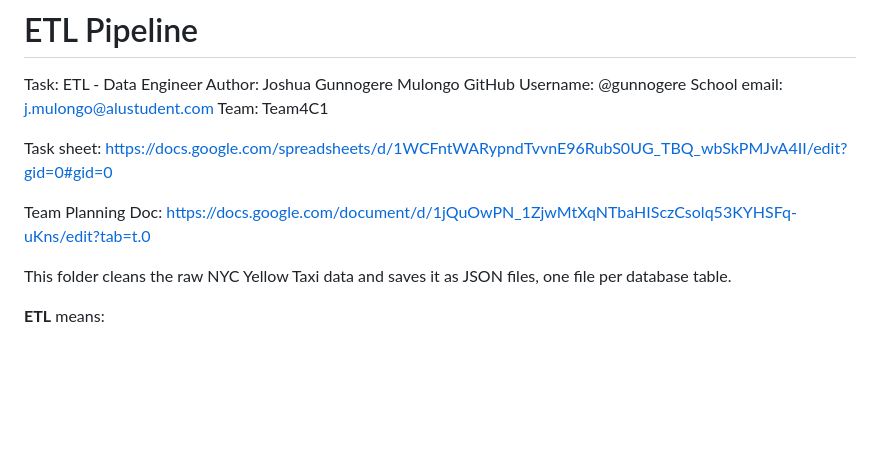
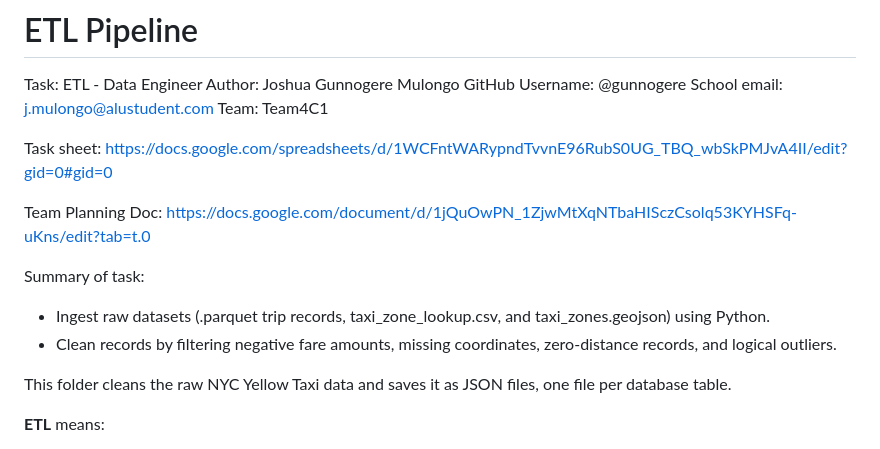
Before and after one commit to gunnogere/Team4C1_Summative_Urban_Mobility_Data_Explorer, a Markdown page: etl_pipeline/README.md, the part around the change. Drawn GitHub-style; blank space fills up the shorter version.

Commit message:
Add task summary and cleaning details to ETL pipeline README

```diff
--- a/etl_pipeline/README.md
+++ b/etl_pipeline/README.md
@@ -9,6 +9,10 @@ Team: Team4C1
 Task sheet: https://docs.google.com/spreadsheets/d/1WCFntWARypndTvvnE96RubS0UG_TBQ_wbSkPMJvA4II/edit?gid=0#gid=0
 
 Team Planning Doc: https://docs.google.com/document/d/1jQuOwPN_1ZjwMtXqNTbaHISczCsolq53KYHSFq-uKns/edit?tab=t.0
+
+Summary of task:
+- Ingest raw datasets (.parquet trip records, taxi_zone_lookup.csv, and taxi_zones.geojson) using Python.
+- Clean records by filtering negative fare amounts, missing coordinates, zero-distance records, and logical outliers.
 
 This folder cleans the raw NYC Yellow Taxi data and saves it as JSON files, one file per database table.
 
```
Also changed, not shown: README.md (+9 -0 lines).
